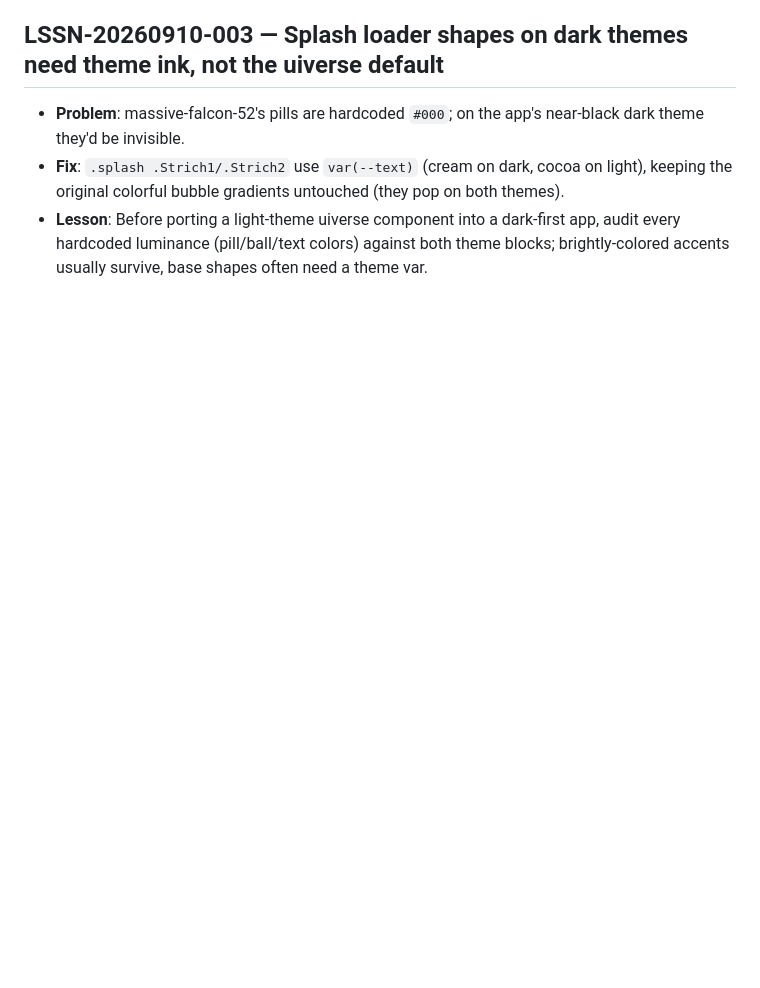
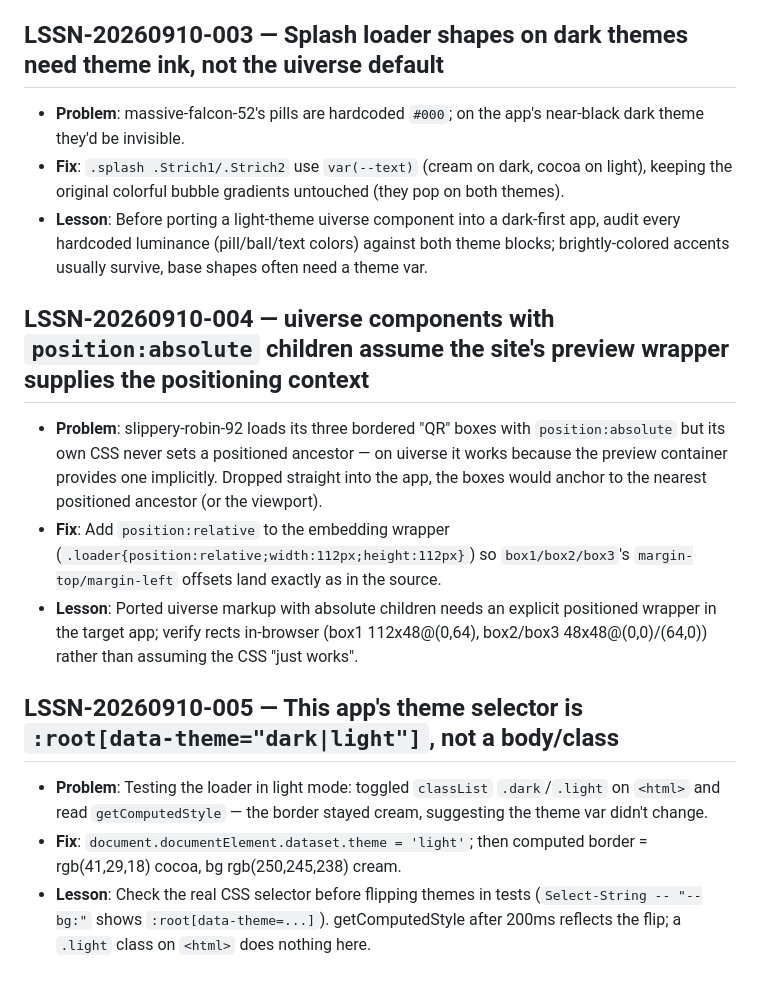
Before and after one commit to amworx/qr-menu, a Markdown page: memory/lessons.md, the part around the change. Drawn GitHub-style; blank space fills up the shorter version.

```diff
--- a/memory/lessons.md
+++ b/memory/lessons.md
@@ -181,3 +181,13 @@
 - **Problem**: massive-falcon-52's pills are hardcoded `#000`; on the app's near-black dark theme they'd be invisible.
 - **Fix**: `.splash .Strich1/.Strich2` use `var(--text)` (cream on dark, cocoa on light), keeping the original colorful bubble gradients untouched (they pop on both themes).
 - **Lesson**: Before porting a light-theme uiverse component into a dark-first app, audit every hardcoded luminance (pill/ball/text colors) against both theme blocks; brightly-colored accents usually survive, base shapes often need a theme var.
+
+## LSSN-20260910-004 — uiverse components with `position:absolute` children assume the site's preview wrapper supplies the positioning context
+- **Problem**: slippery-robin-92 loads its three bordered "QR" boxes with `position:absolute` but its own CSS never sets a positioned ancestor — on uiverse it works because the preview container provides one implicitly. Dropped straight into the app, the boxes would anchor to the nearest positioned ancestor (or the viewport).
+- **Fix**: Add `position:relative` to the embedding wrapper (`.loader{position:relative;width:112px;height:112px}`) so `box1/box2/box3`'s `margin-top/margin-left` offsets land exactly as in the source.
+- **Lesson**: Ported uiverse markup with absolute children needs an explicit positioned wrapper in the target app; verify rects in-browser (box1 112x48@(0,64), box2/box3 48x48@(0,0)/(64,0)) rather than assuming the CSS "just works".
+
+## LSSN-20260910-005 — This app's theme selector is `:root[data-theme="dark|light"]`, not a body/class
+- **Problem**: Testing the loader in light mode: toggled `classList` `.dark`/`.light` on `<html>` and read `getComputedStyle` — the border stayed cream, suggesting the theme var didn't change.
+- **Fix**: `document.documentElement.dataset.theme = 'light'`; then computed border = rgb(41,29,18) cocoa, bg rgb(250,245,238) cream.
+- **Lesson**: Check the real CSS selector before flipping themes in tests (`Select-String -- "--bg:"` shows `:root[data-theme=...]`). getComputedStyle after 200ms reflects the flip; a `.light` class on `<html>` does nothing here.
```
Also changed, not shown: memory/events.md (+12 -0 lines).
